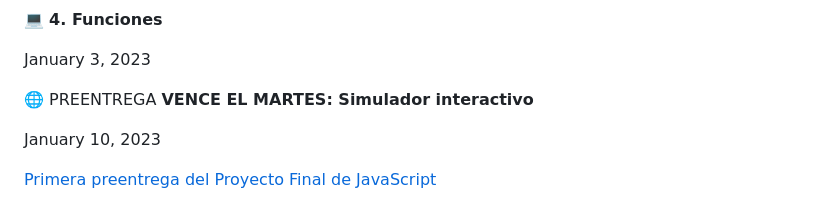
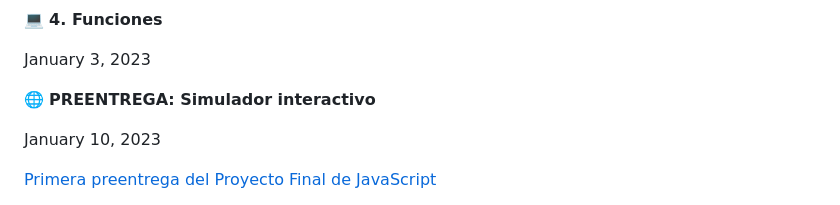
Before and after one commit to careb36/JavaScript-CoderHouse, a Markdown page: README.md, the part around the change. GitHub-like rendering.

```diff
--- a/README.md
+++ b/README.md
@@ -34,7 +34,7 @@ December 26, 2022
 
 January 3, 2023
 
-🌐 PREENTREGA **VENCE EL MARTES: Simulador interactivo**
+🌐 **PREENTREGA: Simulador interactivo**
 
 January 10, 2023
 
```
